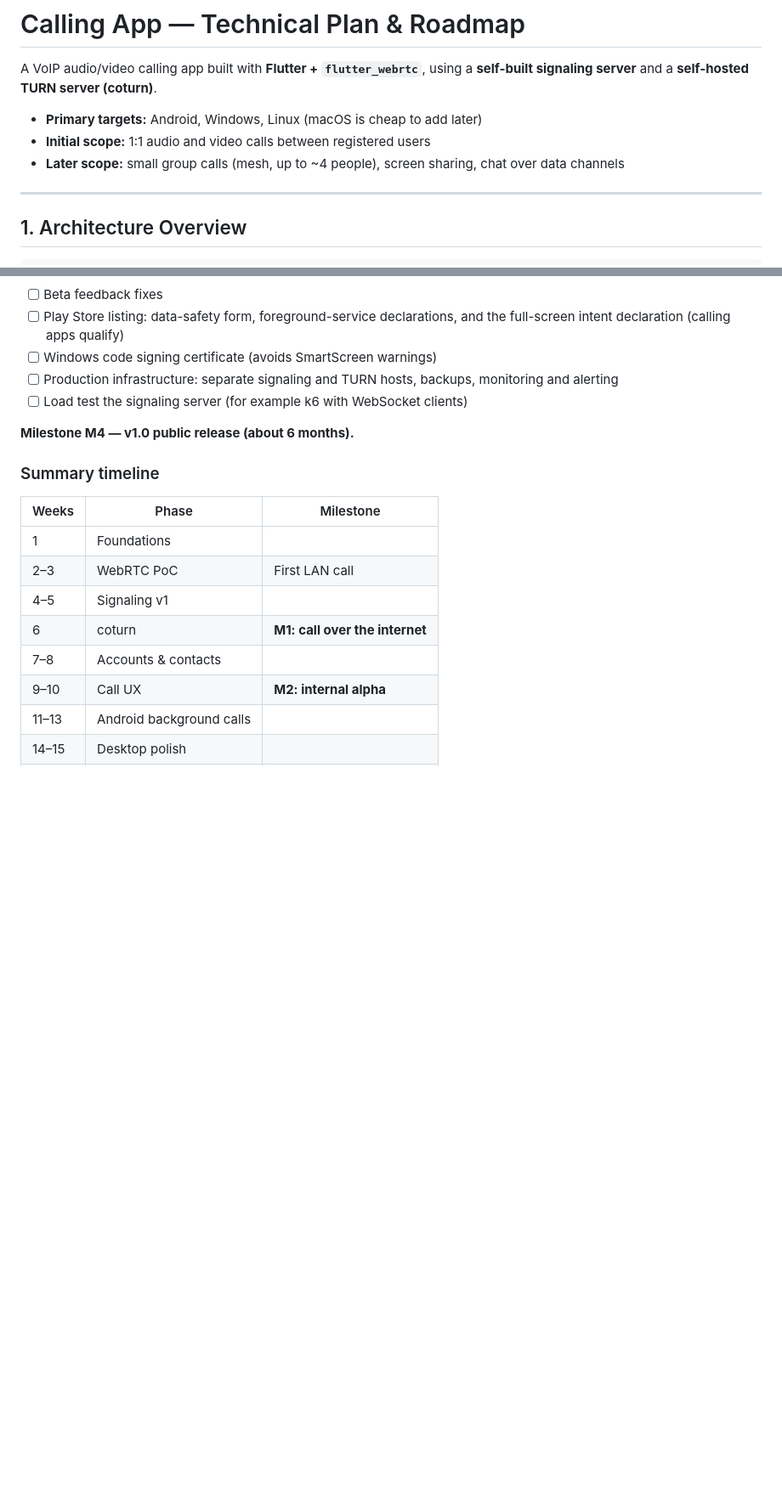
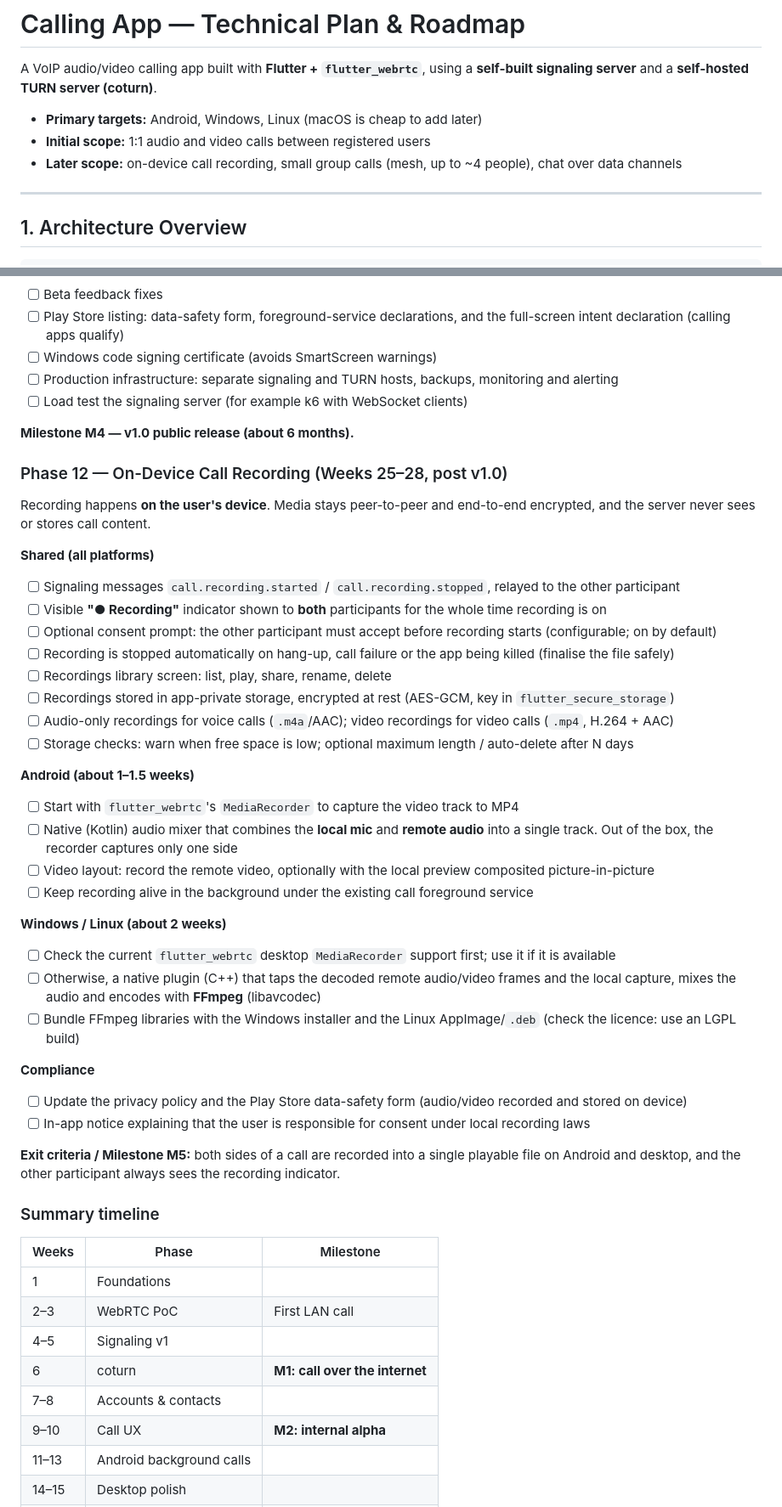
Before and after one commit to rbr48/sotto, a Markdown page: docs/ROADMAP.md, 2 parts joined by grey strips. Shown at 85% size. GitHub-like rendering; blank space fills up the shorter version.

Commit message:
Add on-device call recording to roadmap and feature list
New post-v1.0 Phase 12 covering Android and desktop recording,
consent/indicator signaling, encrypted storage and related risks.

Co-Authored-By: Claude Opus 5.5 <noreply@anthropic.com>
Claude-Session: https://claude.ai/code/session_01PCmtpGum21deTqmznzR49e

```diff
--- a/docs/ROADMAP.md
+++ b/docs/ROADMAP.md
@@ -4,7 +4,7 @@ A VoIP audio/video calling app built with **Flutter + `flutter_webrtc`**, using
 
 - **Primary targets:** Android, Windows, Linux (macOS is cheap to add later)
 - **Initial scope:** 1:1 audio and video calls between registered users
-- **Later scope:** small group calls (mesh, up to ~4 people), screen sharing, chat over data channels
+- **Later scope:** on-device call recording, small group calls (mesh, up to ~4 people), chat over data channels
 
 ---
 
@@ -322,6 +322,36 @@ This is usually the **hardest part** of the project, so leave buffer time.
 
 **Milestone M4 — v1.0 public release (about 6 months).**
 
+### Phase 12 — On-Device Call Recording (Weeks 25–28, post v1.0)
+Recording happens **on the user's device**. Media stays peer-to-peer and end-to-end encrypted, and the server never sees or stores call content.
+
+**Shared (all platforms)**
+- [ ] Signaling messages `call.recording.started` / `call.recording.stopped`, relayed to the other participant
+- [ ] Visible **"● Recording"** indicator shown to **both** participants for the whole time recording is on
+- [ ] Optional consent prompt: the other participant must accept before recording starts (configurable; on by default)
+- [ ] Recording is stopped automatically on hang-up, call failure or the app being killed (finalise the file safely)
+- [ ] Recordings library screen: list, play, share, rename, delete
+- [ ] Recordings stored in app-private storage, encrypted at rest (AES-GCM, key in `flutter_secure_storage`)
+- [ ] Audio-only recordings for voice calls (`.m4a`/AAC); video recordings for video calls (`.mp4`, H.264 + AAC)
+- [ ] Storage checks: warn when free space is low; optional maximum length / auto-delete after N days
+
+**Android (about 1–1.5 weeks)**
+- [ ] Start with `flutter_webrtc`'s `MediaRecorder` to capture the video track to MP4
+- [ ] Native (Kotlin) audio mixer that combines the **local mic** and **remote audio** into a single track. Out of the box, the recorder captures only one side
+- [ ] Video layout: record the remote video, optionally with the local preview composited picture-in-picture
+- [ ] Keep recording alive in the background under the existing call foreground service
+
+**Windows / Linux (about 2 weeks)**
+- [ ] Check the current `flutter_webrtc` desktop `MediaRecorder` support first; use it if it is available
+- [ ] Otherwise, a native plugin (C++) that taps the decoded remote audio/video frames and the local capture, mixes the audio and encodes with **FFmpeg** (libavcodec)
+- [ ] Bundle FFmpeg libraries with the Windows installer and the Linux AppImage/`.deb` (check the licence: use an LGPL build)
+
+**Compliance**
+- [ ] Update the privacy policy and the Play Store data-safety form (audio/video recorded and stored on device)
+- [ ] In-app notice explaining that the user is responsible for consent under local recording laws
+
+**Exit criteria / Milestone M5:** both sides of a call are recorded into a single playable file on Android and desktop, and the other participant always sees the recording indicator.
+
 ### Summary timeline
 
 | Weeks | Phase | Milestone |
```
Also changed, not shown: other parts of docs/ROADMAP.md (+3 -0 lines), docs/FEATURES.md (+16 -2 lines).
